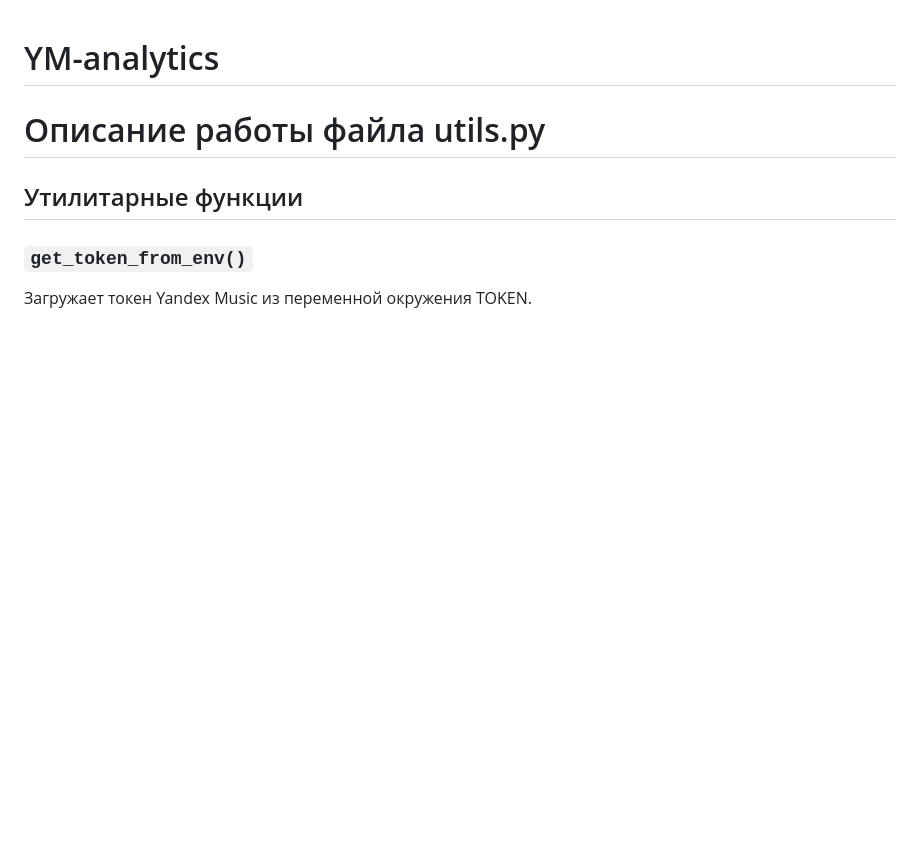
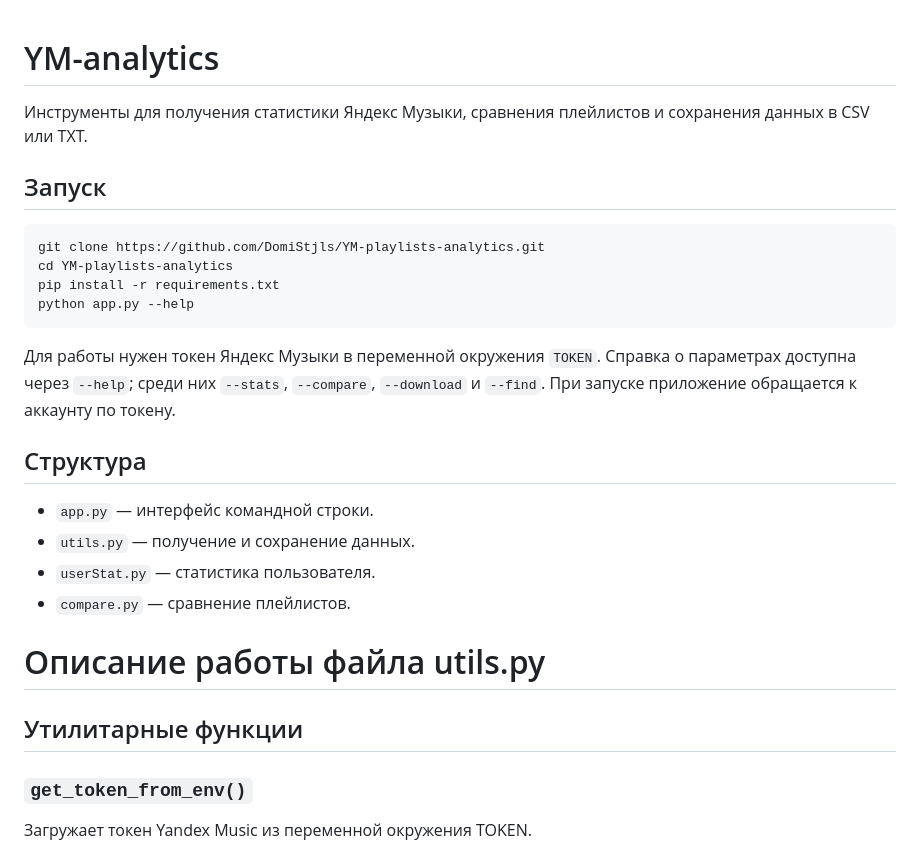
Before and after one commit to DomiStjls/YM-playlists-analytics, a Markdown page: README.md, the part around the change. Drawn GitHub-style; blank space fills up the shorter version.

Commit message:
Improve project README

````diff
--- a/README.md
+++ b/README.md
@@ -1,4 +1,25 @@
 # YM-analytics
+
+Инструменты для получения статистики Яндекс Музыки, сравнения плейлистов и сохранения данных в CSV или TXT.
+
+## Запуск
+
+```bash
+git clone https://github.com/DomiStjls/YM-playlists-analytics.git
+cd YM-playlists-analytics
+pip install -r requirements.txt
+python app.py --help
+```
+
+Для работы нужен токен Яндекс Музыки в переменной окружения `TOKEN`. Справка о параметрах доступна через `--help`; среди них `--stats`, `--compare`, `--download` и `--find`. При запуске приложение обращается к аккаунту по токену.
+
+## Структура
+
+- `app.py` — интерфейс командной строки.
+- `utils.py` — получение и сохранение данных.
+- `userStat.py` — статистика пользователя.
+- `compare.py` — сравнение плейлистов.
+
 
 # Описание работы файла utils.py
 
````
